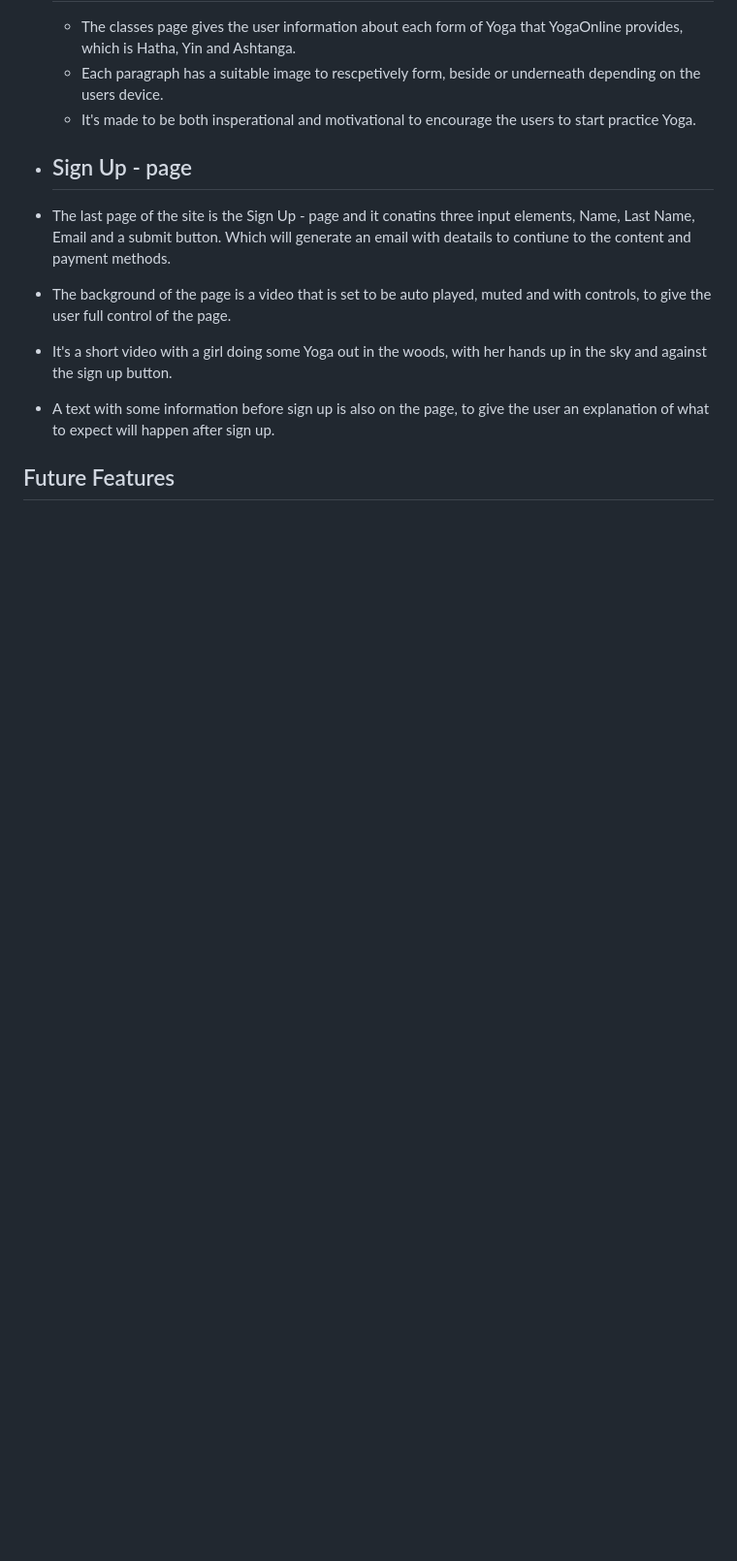
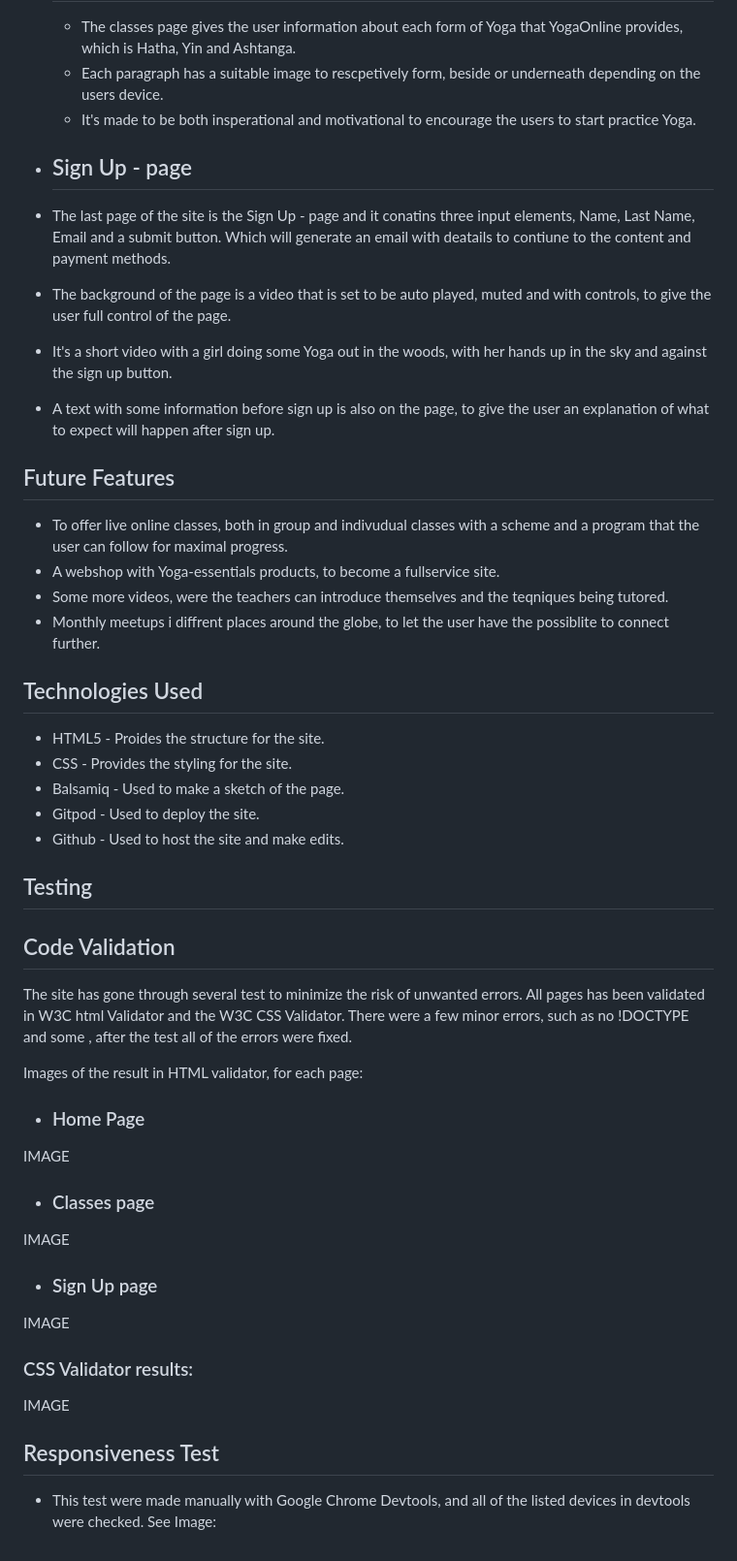
Before and after one commit to Fredricho/Yoga-Online, a Markdown page: README.md, the part around one of its changes. Shown at 97% size. GitHub-like rendering; blank space fills up the shorter version.

Commit message:
Add test content text to README

```diff
--- a/README.md
+++ b/README.md
@@ -93,3 +93,37 @@ YogaOnline is developed to be easy navigated with a menu top right, footer in th
 * A text with some information before sign up is also on the page, to give the user an explanation of what to expect will happen after sign up.
 
 ## Future Features
+* To offer live online classes, both in group and indivudual classes with a scheme and a program that the user can follow for maximal progress.
+* A webshop with Yoga-essentials products, to become a fullservice site.
+*  Some more videos, were the teachers can introduce themselves and the teqniques being tutored.
+* Monthly meetups i diffrent places around the globe, to let the user have the possiblite to connect further.
+
+## Technologies Used
+* HTML5 - Proides the structure for the site.
+* CSS - Provides the styling for the site.
+* Balsamiq - Used to make a sketch of the page.
+* Gitpod - Used to deploy the site.
+* Github - Used to host the site and make edits.
+
+## Testing
+
+## Code Validation
+
+The site has gone through several test to minimize the risk of unwanted errors. All pages has been validated in W3C html Validator and the W3C CSS Validator. There were a few minor errors, such as no !DOCTYPE and some , after the test all of the errors were fixed.
+
+Images of the result in HTML validator, for each page:
+
+* ### Home Page
+IMAGE
+
+* ### Classes page
+IMAGE
+* ### Sign Up page
+IMAGE
+
+### CSS Validator results:
+IMAGE
+
+## Responsiveness Test
+* This test were made manually with Google Chrome Devtools, and all of the listed devices in devtools were checked.
+See Image:
```
Also changed, not shown: other parts of README.md (+2 -2 lines).
